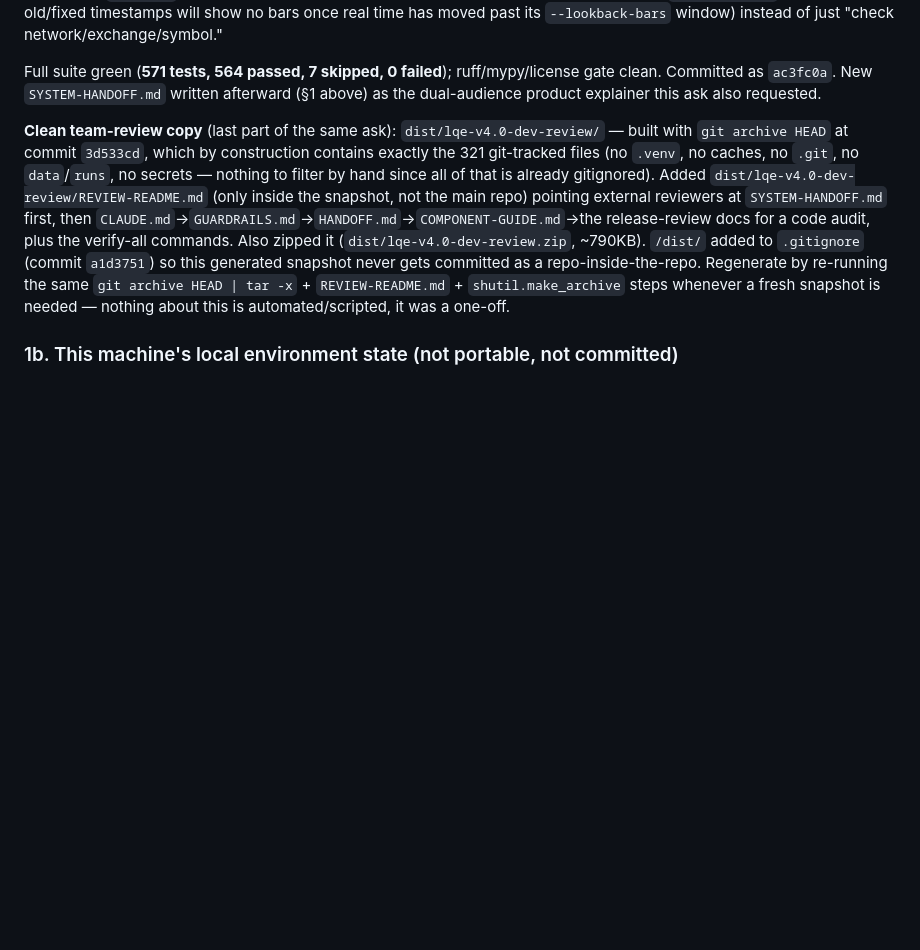
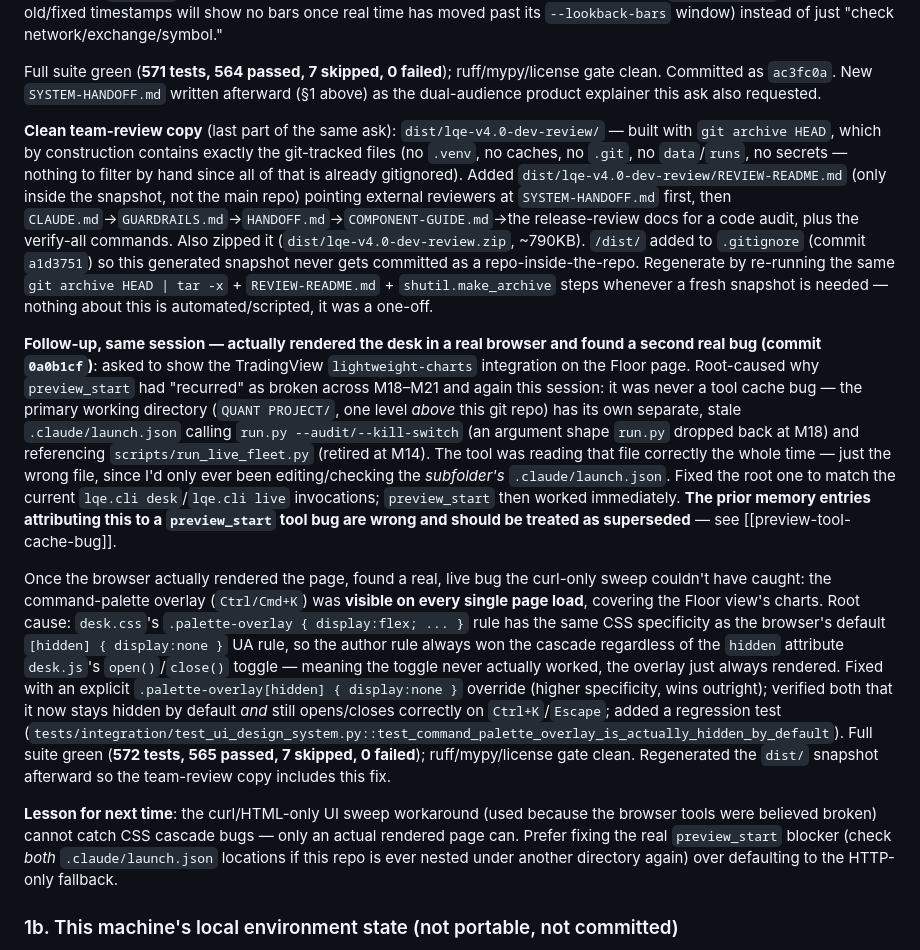
Before and after one commit to aayushneupane922-ux/lightweight-quant-engine, a Markdown page: HANDOFF.md, the part around the change. GitHub-like rendering; blank space fills up the shorter version.

Commit message:
docs: record the palette-overlay fix and the real preview_start root cause
Corrects the record: the recurring preview_start "bug" (M18-M21, and
again this session) was a stale, separate .claude/launch.json one
directory above this repo, not a tool cache bug. Also documents the
palette-overlay CSS fix found only once the browser could actually
render the page, and the lesson that curl-only UI sweeps can't catch
CSS-cascade bugs.

Co-Authored-By: Claude Sonnet 5 <noreply@anthropic.com>

```diff
--- a/HANDOFF.md
+++ b/HANDOFF.md
@@ -170,7 +170,13 @@ Full suite green (570 tests, 563 passed, 7 skipped, 0 failed); ruff/mypy/license
 
 Full suite green (**571 tests, 564 passed, 7 skipped, 0 failed**); ruff/mypy/license gate clean. Committed as `ac3fc0a`. New `SYSTEM-HANDOFF.md` written afterward (§1 above) as the dual-audience product explainer this ask also requested.
 
-**Clean team-review copy** (last part of the same ask): `dist/lqe-v4.0-dev-review/` — built with `git archive HEAD` at commit `3d533cd`, which by construction contains exactly the 321 git-tracked files (no `.venv`, no caches, no `.git`, no `data`/`runs`, no secrets — nothing to filter by hand since all of that is already gitignored). Added `dist/lqe-v4.0-dev-review/REVIEW-README.md` (only inside the snapshot, not the main repo) pointing external reviewers at `SYSTEM-HANDOFF.md` first, then `CLAUDE.md`→`GUARDRAILS.md`→`HANDOFF.md`→`COMPONENT-GUIDE.md`→the release-review docs for a code audit, plus the verify-all commands. Also zipped it (`dist/lqe-v4.0-dev-review.zip`, ~790KB). `/dist/` added to `.gitignore` (commit `a1d3751`) so this generated snapshot never gets committed as a repo-inside-the-repo. Regenerate by re-running the same `git archive HEAD | tar -x` + `REVIEW-README.md` + `shutil.make_archive` steps whenever a fresh snapshot is needed — nothing about this is automated/scripted, it was a one-off.
+**Clean team-review copy** (last part of the same ask): `dist/lqe-v4.0-dev-review/` — built with `git archive HEAD`, which by construction contains exactly the git-tracked files (no `.venv`, no caches, no `.git`, no `data`/`runs`, no secrets — nothing to filter by hand since all of that is already gitignored). Added `dist/lqe-v4.0-dev-review/REVIEW-README.md` (only inside the snapshot, not the main repo) pointing external reviewers at `SYSTEM-HANDOFF.md` first, then `CLAUDE.md`→`GUARDRAILS.md`→`HANDOFF.md`→`COMPONENT-GUIDE.md`→the release-review docs for a code audit, plus the verify-all commands. Also zipped it (`dist/lqe-v4.0-dev-review.zip`, ~790KB). `/dist/` added to `.gitignore` (commit `a1d3751`) so this generated snapshot never gets committed as a repo-inside-the-repo. Regenerate by re-running the same `git archive HEAD | tar -x` + `REVIEW-README.md` + `shutil.make_archive` steps whenever a fresh snapshot is needed — nothing about this is automated/scripted, it was a one-off.
+
+**Follow-up, same session — actually rendered the desk in a real browser and found a second real bug (commit `0a0b1cf`)**: asked to show the TradingView `lightweight-charts` integration on the Floor page. Root-caused why `preview_start` had "recurred" as broken across M18–M21 and again this session: it was never a tool cache bug — the primary working directory (`QUANT PROJECT/`, one level *above* this git repo) has its own separate, stale `.claude/launch.json` calling `run.py --audit/--kill-switch` (an argument shape `run.py` dropped back at M18) and referencing `scripts/run_live_fleet.py` (retired at M14). The tool was reading that file correctly the whole time — just the wrong file, since I'd only ever been editing/checking the *subfolder's* `.claude/launch.json`. Fixed the root one to match the current `lqe.cli desk`/`lqe.cli live` invocations; `preview_start` then worked immediately. **The prior memory entries attributing this to a `preview_start` tool bug are wrong and should be treated as superseded** — see [[preview-tool-cache-bug]].
+
+Once the browser actually rendered the page, found a real, live bug the curl-only sweep couldn't have caught: the command-palette overlay (`Ctrl/Cmd+K`) was **visible on every single page load**, covering the Floor view's charts. Root cause: `desk.css`'s `.palette-overlay { display:flex; ... }` rule has the same CSS specificity as the browser's default `[hidden] { display:none }` UA rule, so the author rule always won the cascade regardless of the `hidden` attribute `desk.js`'s `open()`/`close()` toggle — meaning the toggle never actually worked, the overlay just always rendered. Fixed with an explicit `.palette-overlay[hidden] { display:none }` override (higher specificity, wins outright); verified both that it now stays hidden by default *and* still opens/closes correctly on `Ctrl+K`/`Escape`; added a regression test (`tests/integration/test_ui_design_system.py::test_command_palette_overlay_is_actually_hidden_by_default`). Full suite green (**572 tests, 565 passed, 7 skipped, 0 failed**); ruff/mypy/license gate clean. Regenerated the `dist/` snapshot afterward so the team-review copy includes this fix.
+
+**Lesson for next time**: the curl/HTML-only UI sweep workaround (used because the browser tools were believed broken) cannot catch CSS cascade bugs — only an actual rendered page can. Prefer fixing the real `preview_start` blocker (check *both* `.claude/launch.json` locations if this repo is ever nested under another directory again) over defaulting to the HTTP-only fallback.
 
 ### 1b. This machine's local environment state (not portable, not committed)
 
```
